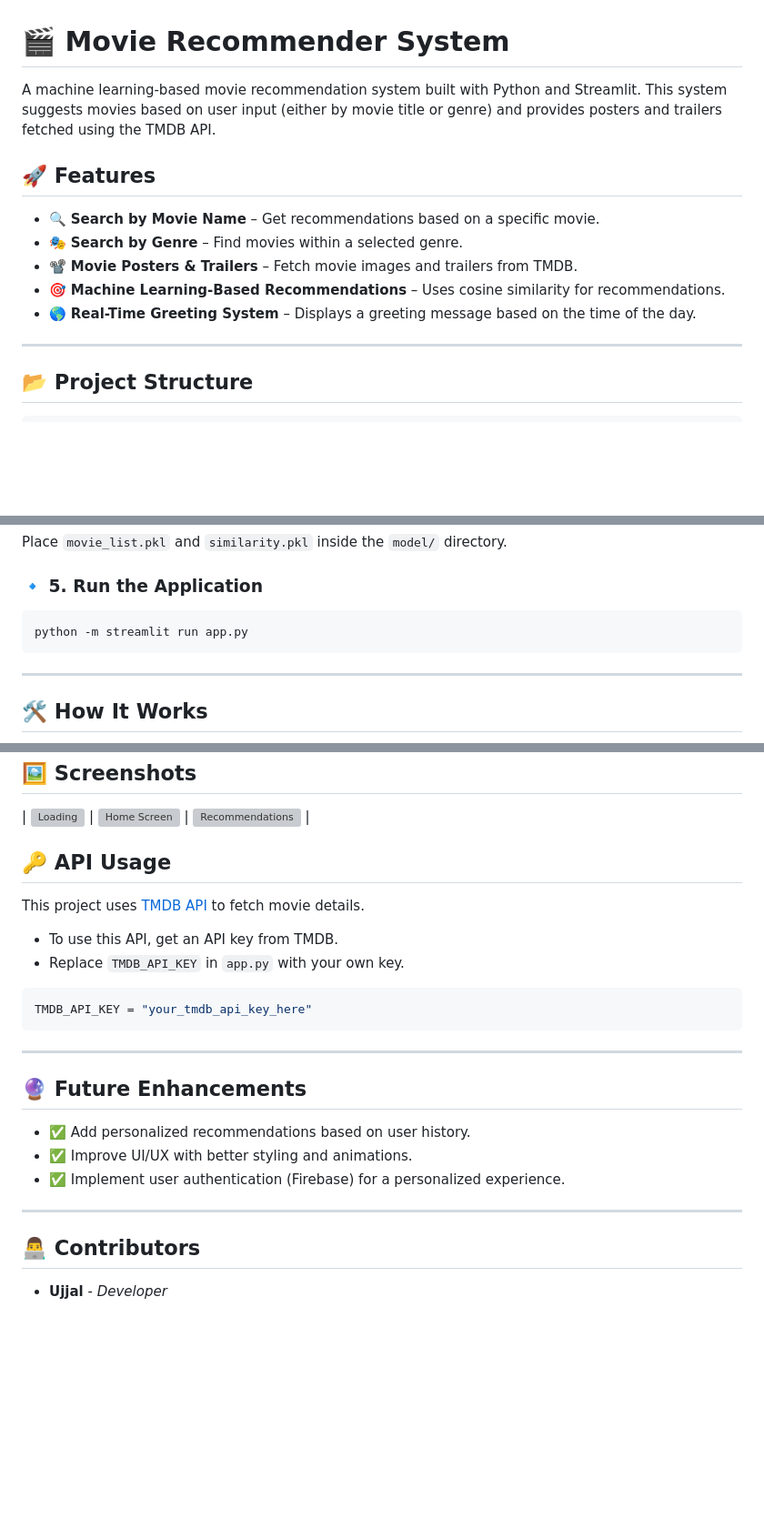
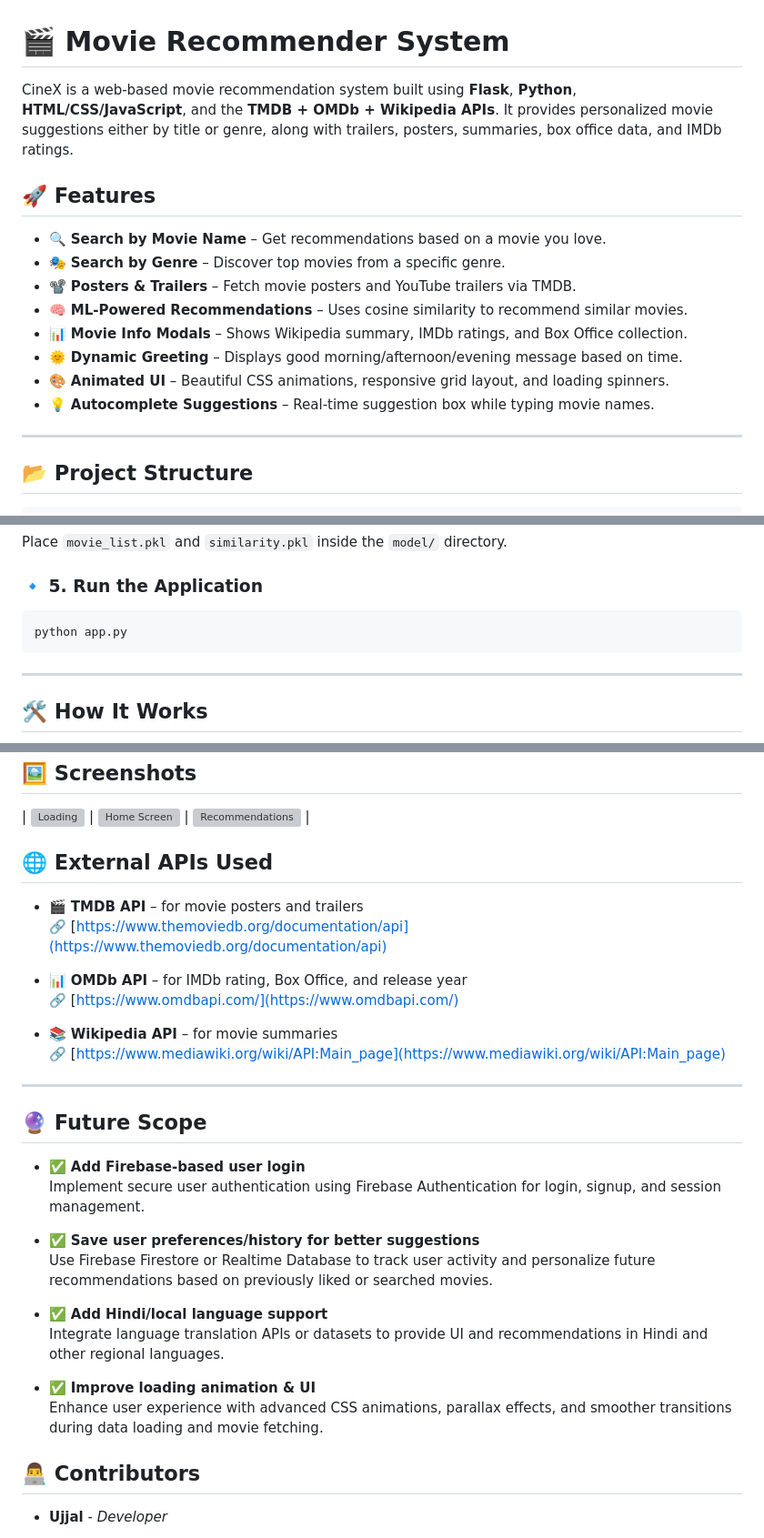
Before and after one commit to Ujjal57/CineX-Movie-Recommendation-System, a Markdown page: README.md, 3 parts joined by grey strips. Shown: that part at 91% size. GitHub-like rendering; blank space fills up the shorter version; grey boxes are pictures that could not be loaded.

````diff
--- a/README.md
+++ b/README.md
@@ -1,14 +1,17 @@
 # 🎬 Movie Recommender System
 
-A machine learning-based movie recommendation system built with Python and Streamlit. This system suggests movies based on user input (either by movie title or genre) and provides posters and trailers fetched using the TMDB API.
+CineX is a web-based movie recommendation system built using **Flask**, **Python**, **HTML/CSS/JavaScript**, and the **TMDB + OMDb + Wikipedia APIs**. It provides personalized movie suggestions either by title or genre, along with trailers, posters, summaries, box office data, and IMDb ratings.
 
 ## 🚀 Features
 
-- 🔍 **Search by Movie Name** – Get recommendations based on a specific movie.
-- 🎭 **Search by Genre** – Find movies within a selected genre.
-- 📽️ **Movie Posters & Trailers** – Fetch movie images and trailers from TMDB.
-- 🎯 **Machine Learning-Based Recommendations** – Uses cosine similarity for recommendations.
-- 🌎 **Real-Time Greeting System** – Displays a greeting message based on the time of the day.
+- 🔍 **Search by Movie Name** – Get recommendations based on a movie you love.
+- 🎭 **Search by Genre** – Discover top movies from a specific genre.
+- 📽️ **Posters & Trailers** – Fetch movie posters and YouTube trailers via TMDB.
+- 🧠 **ML-Powered Recommendations** – Uses cosine similarity to recommend similar movies.
+- 📊 **Movie Info Modals** – Shows Wikipedia summary, IMDb ratings, and Box Office collection.
+- 🌞 **Dynamic Greeting** – Displays good morning/afternoon/evening message based on time.
+- 🎨 **Animated UI** – Beautiful CSS animations, responsive grid layout, and loading spinners.
+- 💡 **Autocomplete Suggestions** – Real-time suggestion box while typing movie names.
 
 ---
 
@@ -63,7 +66,7 @@ Place `movie_list.pkl` and `similarity.pkl` inside the `model/` directory.
 ### 🔹 5. Run the Application
 
 ```bash
-python -m streamlit run app.py
+python app.py
 ```
 
 ---
@@ -85,26 +88,32 @@ python -m streamlit run app.py
 | ![Loading](1.png) | ![Home Screen](2.png) | ![Recommendations](3.png) |
 
 
-## 🔑 API Usage
+## 🌐 External APIs Used
 
-This project uses [TMDB API](https://www.themoviedb.org/documentation/api) to fetch movie details.
+- 🎬 **TMDB API** – for movie posters and trailers
+  🔗 [https://www.themoviedb.org/documentation/api](https://www.themoviedb.org/documentation/api)
 
-- To use this API, get an API key from TMDB.
-- Replace `TMDB_API_KEY` in `app.py` with your own key.
+- 📊 **OMDb API** – for IMDb rating, Box Office, and release year
+  🔗 [https://www.omdbapi.com/](https://www.omdbapi.com/)
 
-```python
-TMDB_API_KEY = "your_tmdb_api_key_here"
-```
+- 📚 **Wikipedia API** – for movie summaries
+  🔗 [https://www.mediawiki.org/wiki/API:Main_page](https://www.mediawiki.org/wiki/API:Main_page)
 
 ---
+## 🔮 Future Scope
 
-## 🔮 Future Enhancements
+- ✅ **Add Firebase-based user login**
+  Implement secure user authentication using Firebase Authentication for login, signup, and session management.
 
-- ✅ Add personalized recommendations based on user history.
-- ✅ Improve UI/UX with better styling and animations.
-- ✅ Implement user authentication (Firebase) for a personalized experience.
+- ✅ **Save user preferences/history for better suggestions**
+  Use Firebase Firestore or Realtime Database to track user activity and personalize future recommendations based on previously liked or searched movies.
 
----
+- ✅ **Add Hindi/local language support**
+  Integrate language translation APIs or datasets to provide UI and recommendations in Hindi and other regional languages.
+
+- ✅ **Improve loading animation & UI**
+  Enhance user experience with advanced CSS animations, parallax effects, and smoother transitions during data loading and movie fetching.
+
 
 ## 👨‍💻 Contributors
 
````
